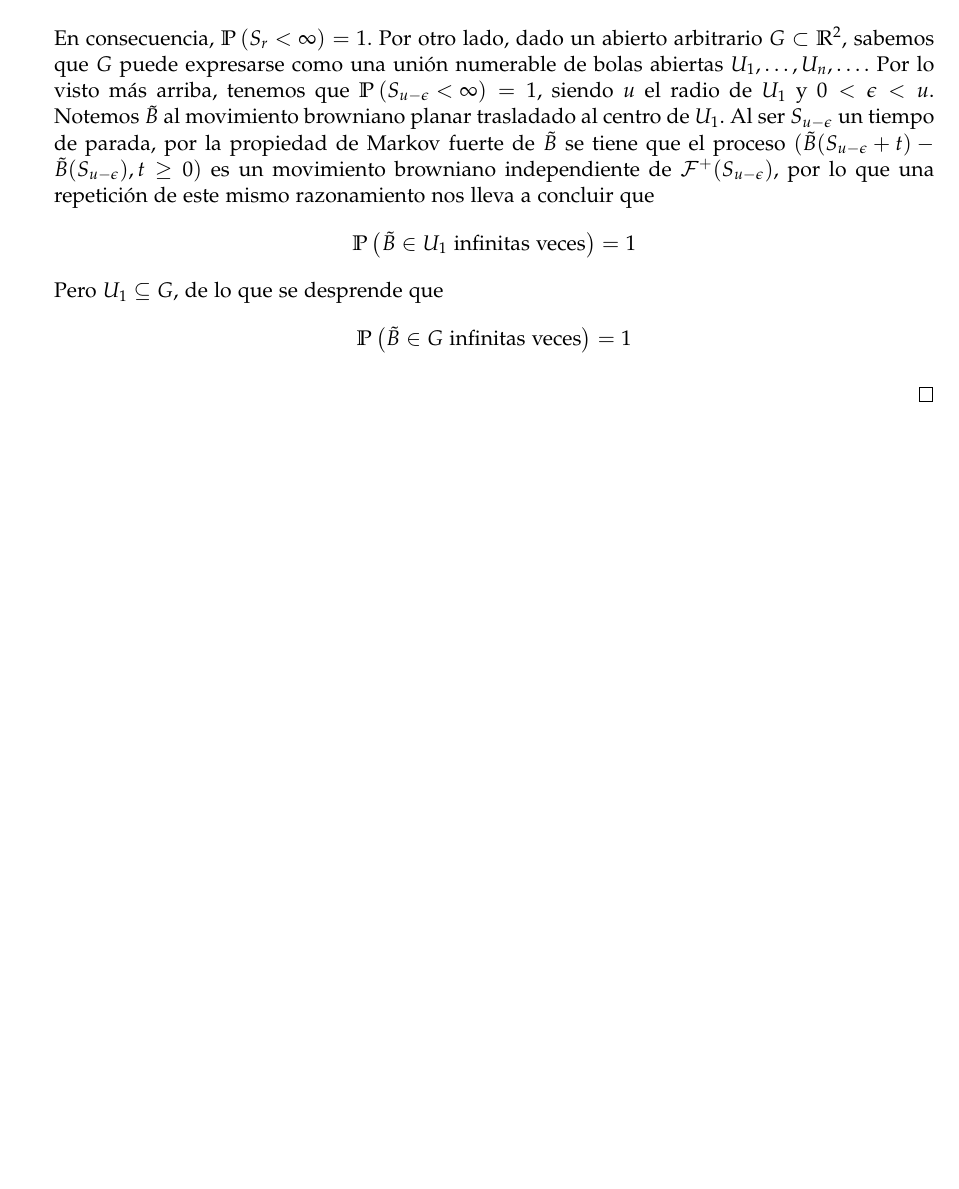
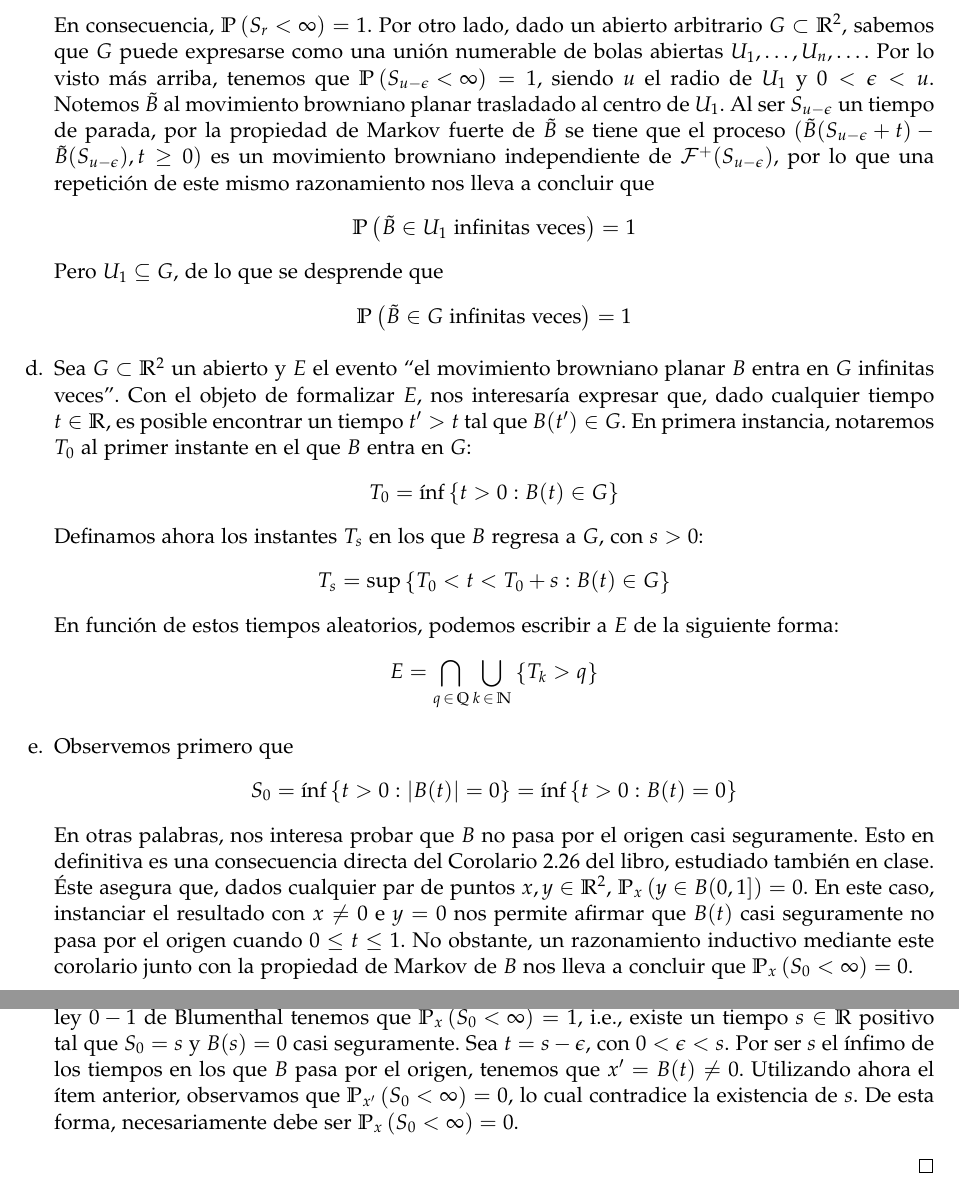
Before and after one commit to lukius/mb, a LaTeX document (lista4/ejs_l4.tex): part of page 2 of 2 before the commit and two parts of pages 2 and 3 of 3 after it, the two joined at a grey line, cut so that both start at the same text, the shorter picture padded with empty space. Compiled offline with pdfLaTeX.

Commit message:
Ejercicio 5 terminado menos ítem a.

```diff
--- a/lista4/ejs_l4.tex
+++ b/lista4/ejs_l4.tex
@@ -124,6 +124,37 @@ $ $
     $$\Prob{\tilde{B} \in U_1 \textrm{ infinitas veces}} = 1$$
     Pero $U_1 \subseteq G$, de lo que se desprende que
     $$\Prob{\tilde{B} \in G \textrm{ infinitas veces}} = 1$$
+
+    \item Sea $G \subset \mathbb{R}^2$ un abierto y $E$ el evento ``el movimiento browniano planar
+    $B$ entra en $G$ infinitas veces''. Con el objeto de formalizar $E$, nos interesaría expresar
+    que, dado cualquier tiempo $t \in \mathbb{R}$, es posible encontrar un tiempo $t' > t$ tal que
+    $B(t') \in G$. En primera instancia, notaremos $T_0$ al primer instante en el que $B$ entra
+    en $G$:
+    $$T_0 = \inf \left\{ t > 0 : B(t) \in G \right\}$$
+    Definamos ahora los instantes $T_s$ en los que $B$ regresa a $G$, con $s > 0$:
+    $$T_s = \sup \left\{ T_0 < t < T_0+s : B(t) \in G \right\}$$
+    En función de estos tiempos aleatorios, podemos escribir a $E$ de la siguiente forma:
+    $$E = \bigcap_{q \, \in \, \mathbb{Q}}{\bigcup_{k \, \in \, \mathbb{N}}{\Ev{T_k > q}}}$$
+
+    \item Observemos primero que
+    $$S_0 = \inf \left\{ t > 0 : \abs{B(t)} = 0 \right\}
+          = \inf \left\{ t > 0 : B(t) = 0 \right\}$$
+    En otras palabras, nos interesa probar que $B$ no pasa por el origen casi seguramente. Esto
+    en definitiva es una consecuencia directa del Corolario 2.26 del libro, estudiado también en
+    clase. Éste asegura que, dados cualquier par de puntos $x, y \in \mathbb{R}^2$,
+    $\Probx{x}{y \in B(0,1]} = 0$. En este caso, instanciar el resultado con $x \neq 0$ e $y = 0$
+    nos permite afirmar que $B(t)$ casi seguramente no pasa por el origen cuando
+    $0 \leq t \leq 1$. No obstante, un razonamiento inductivo mediante este corolario junto con la
+    propiedad de Markov de $B$ nos lleva a concluir que $\Probx{x}{S_0 < \infty} = 0$.
+
+    \item Supongamos que $\Probx{x}{S_0 < \infty} > 0$ cuando $x = 0$. Como el evento
+    $\Ev{S_0 < \infty} \in \mathcal{F}^{+}(0)$, por la ley $0-1$ de Blumenthal tenemos que
+    $\Probx{x}{S_0 < \infty} = 1$, i.e., existe un tiempo $s \in \mathbb{R}$ positivo tal que
+    $S_0 = s$ y $B(s) = 0$ casi seguramente. Sea $t = s - \epsilon$, con $0 < \epsilon < s$.
+    Por ser $s$ el ínfimo de los tiempos en los que $B$ pasa por el origen, tenemos que
+    $x'= B(t) \neq 0$. Utilizando ahora el ítem anterior, observamos que
+    $\Probx{x'}{S_0 < \infty} = 0$, lo cual contradice la existencia de $s$. De esta forma,
+    necesariamente debe ser $\Probx{x}{S_0 < \infty} = 0$.
 \end{enumerate}
 \end{proof}
 
```
Also changed, not shown: lista4/ejs_l4.pdf.
